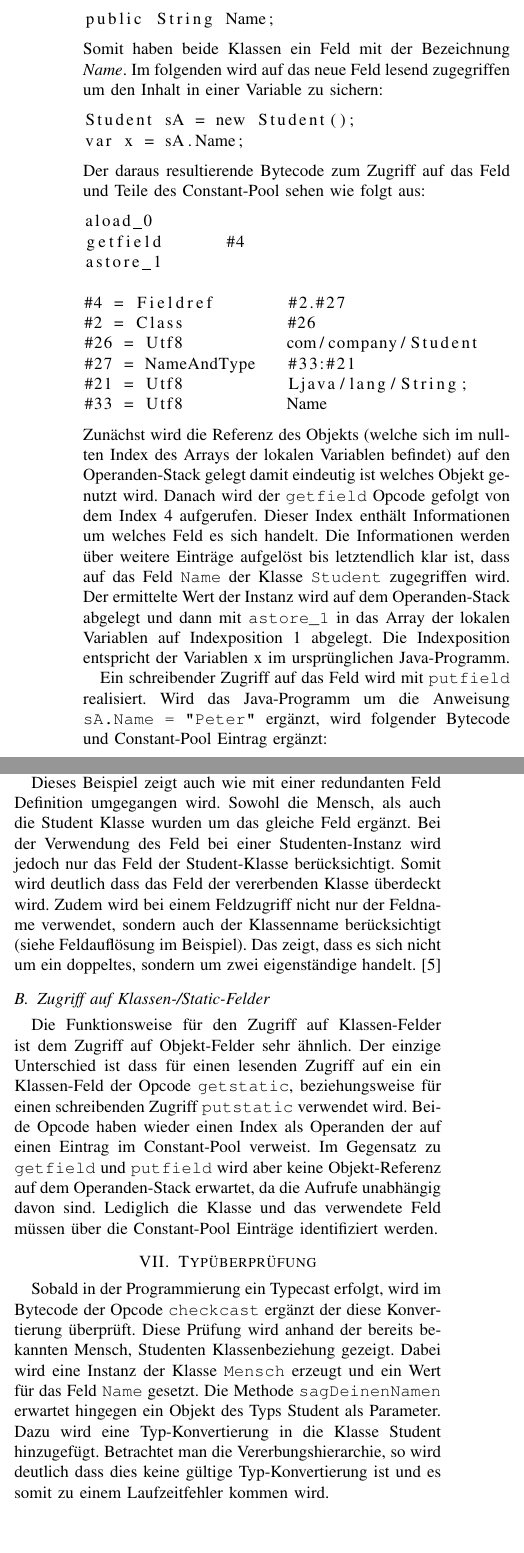
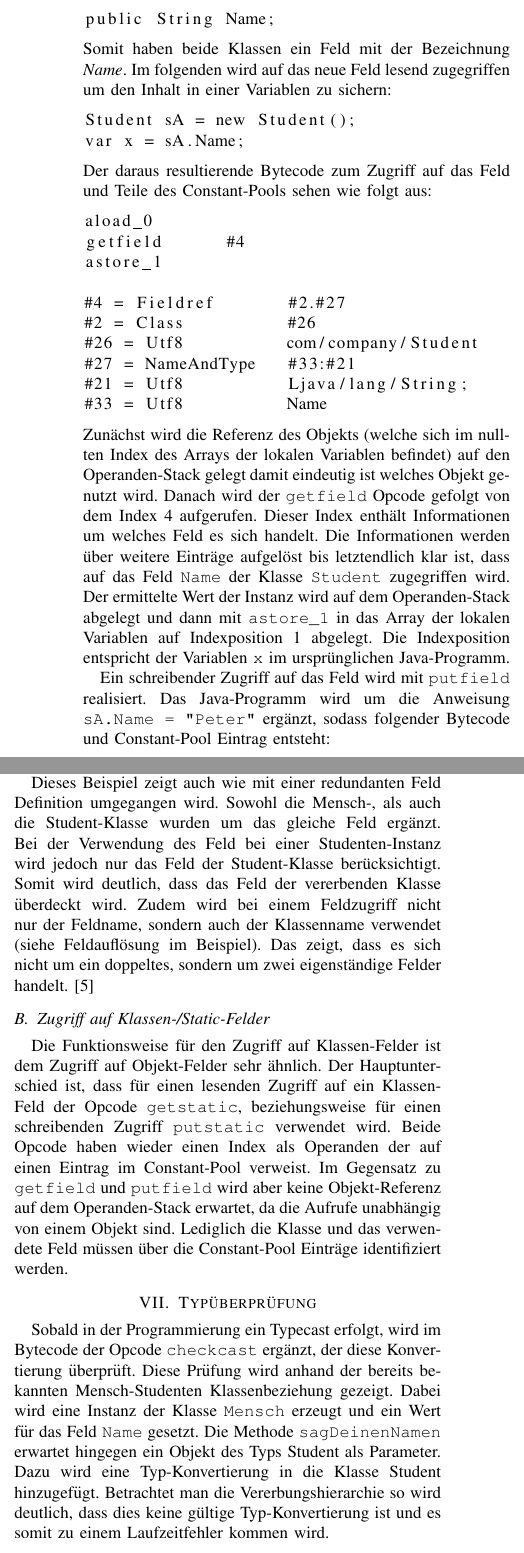
Before and after one commit to georg-braun/Study-Seminararbeit-OO-In-Der-JVM-WS1819, a LaTeX paper (Dokument/Seminararbeit.tex): two parts of the columns of page 6 of 7, joined at a grey line, cut so that both start at the same text, the shorter picture padded with empty space. Compiled offline with pdfLaTeX; a missing font is replaced by an installed copy or a similar font; a LaTeX package or settings file that is missing is left out.

Commit message:
Korrektur fertig

```diff
--- a/Dokument/Seminararbeit.tex
+++ b/Dokument/Seminararbeit.tex
@@ -250,12 +250,12 @@ Für den Zugriff auf Felder eines Objekts werden die Opcodes \verb|putfield| und
 \begin{lstlisting}
 public String Name;
 \end{lstlisting}
-Somit haben beide Klassen ein Feld mit der Bezeichnung \textit{Name}. Im folgenden wird auf das neue Feld lesend zugegriffen um den Inhalt in einer Variable zu sichern:
+Somit haben beide Klassen ein Feld mit der Bezeichnung \textit{Name}. Im folgenden wird auf das neue Feld lesend zugegriffen um den Inhalt in einer Variablen zu sichern:
 \begin{lstlisting}
 Student sA = new Student();
 var x = sA.Name;
 \end{lstlisting}
-Der daraus resultierende Bytecode zum Zugriff auf das Feld und Teile des Constant-Pool sehen wie folgt aus:
+Der daraus resultierende Bytecode zum Zugriff auf das Feld und Teile des Constant-Pools sehen wie folgt aus:
 \begin{lstlisting}
 aload_0
 getfield      #4
@@ -268,9 +268,9 @@ astore_1
 #21 = Utf8          Ljava/lang/String;
 #33 = Utf8          Name
 \end{lstlisting}
-Zunächst wird die Referenz des Objekts (welche sich im nullten Index des Arrays der lokalen Variablen befindet) auf den Operanden-Stack gelegt damit eindeutig ist welches Objekt genutzt wird. Danach wird der \verb|getfield| Opcode gefolgt von dem Index 4 aufgerufen. Dieser Index enthält Informationen um welches Feld es sich handelt. Die Informationen werden über weitere Einträge aufgelöst bis letztendlich klar ist, dass auf das Feld \verb|Name| der Klasse \verb|Student| zugegriffen wird. Der ermittelte Wert der Instanz wird auf dem Operanden-Stack abgelegt und dann mit \verb|astore_1| in das Array der lokalen Variablen auf Indexposition 1 abgelegt. Die Indexposition entspricht der Variablen x im ursprünglichen Java-Programm.
+Zunächst wird die Referenz des Objekts (welche sich im nullten Index des Arrays der lokalen Variablen befindet) auf den Operanden-Stack gelegt damit eindeutig ist welches Objekt genutzt wird. Danach wird der \verb|getfield| Opcode gefolgt von dem Index 4 aufgerufen. Dieser Index enthält Informationen um welches Feld es sich handelt. Die Informationen werden über weitere Einträge aufgelöst bis letztendlich klar ist, dass auf das Feld \verb|Name| der Klasse \verb|Student| zugegriffen wird. Der ermittelte Wert der Instanz wird auf dem Operanden-Stack abgelegt und dann mit \verb|astore_1| in das Array der lokalen Variablen auf Indexposition 1 abgelegt. Die Indexposition entspricht der Variablen \verb|x| im ursprünglichen Java-Programm.
 
-Ein schreibender Zugriff auf das Feld wird mit \verb|putfield| realisiert. Wird das Java-Programm um die Anweisung \verb|sA.Name = "Peter"| ergänzt, wird folgender Bytecode und Constant-Pool Eintrag ergänzt:
+Ein schreibender Zugriff auf das Feld wird mit \verb|putfield| realisiert. Das Java-Programm wird um die Anweisung \verb|sA.Name = "Peter"| ergänzt, sodass folgender Bytecode und Constant-Pool Eintrag entsteht:
 \begin{lstlisting}
 aload_0
 ldc           #5
@@ -281,15 +281,15 @@ putfield      #4
 \end{lstlisting}
 Wieder wird die Objekt-Referenz auf den Operanden-Stack gelegt. Mit dem Opcode \verb|ldc| und dem folgenden Index wird ein Wert aus dem Constant-Pool entnommen und auf den Operanden-Stack gelegt. In dem konkreten Beispiel wird der String \textit{Peter} auf dem Stack abgelegt. Somit befinden sich auf dem Operanden-Stack die Objekt-Referenz und der String als Parameter. Diese beiden Elemente werden durch den \verb|putfield| Opcode konsumiert. Die Vorgehensweise für den Feldzugriff ist identisch zum \verb|gefield| Beispiel.
 
-Dieses Beispiel zeigt auch wie mit einer redundanten Feld Definition umgegangen wird. Sowohl die Mensch, als auch die Student Klasse wurden um das gleiche Feld ergänzt. Bei der Verwendung des Feld bei einer Studenten-Instanz wird jedoch nur das Feld der Student-Klasse berücksichtigt. Somit wird deutlich dass das Feld der vererbenden Klasse überdeckt wird. Zudem wird bei einem Feldzugriff nicht nur der Feldname verwendet, sondern auch der Klassenname berücksichtigt (siehe Feldauflösung im Beispiel). Das zeigt, dass es sich nicht um ein doppeltes, sondern um zwei eigenständige handelt. \cite{Venners.1996}
+Dieses Beispiel zeigt auch wie mit einer redundanten Feld Definition umgegangen wird. Sowohl die Mensch-, als auch die Student-Klasse wurden um das gleiche Feld ergänzt. Bei der Verwendung des Feld bei einer Studenten-Instanz wird jedoch nur das Feld der Student-Klasse berücksichtigt. Somit wird deutlich, dass das Feld der vererbenden Klasse überdeckt wird. Zudem wird bei einem Feldzugriff nicht nur der Feldname, sondern auch der Klassenname verwendet (siehe Feldauflösung im Beispiel). Das zeigt, dass es sich nicht um ein doppeltes, sondern um zwei eigenständige Felder handelt. \cite{Venners.1996}
 
 
 \subsection{Zugriff auf Klassen-/Static-Felder}
-Die Funktionsweise für den Zugriff auf Klassen-Felder ist dem Zugriff auf Objekt-Felder sehr ähnlich. Der einzige Unterschied ist dass für einen lesenden Zugriff auf ein ein Klassen-Feld der Opcode \verb|getstatic|, beziehungsweise für einen schreibenden Zugriff \verb|putstatic| verwendet wird. Beide Opcode haben wieder einen Index als Operanden der auf einen Eintrag im Constant-Pool verweist. Im Gegensatz zu \verb|getfield| und \verb|putfield| wird aber keine Objekt-Referenz auf dem Operanden-Stack erwartet, da die Aufrufe unabhängig davon sind. Lediglich die Klasse und das verwendete Feld müssen über die Constant-Pool Einträge identifiziert werden.
+Die Funktionsweise für den Zugriff auf Klassen-Felder ist dem Zugriff auf Objekt-Felder sehr ähnlich. Der Hauptunterschied ist, dass für einen lesenden Zugriff auf ein Klassen-Feld der Opcode \verb|getstatic|, beziehungsweise für einen schreibenden Zugriff \verb|putstatic| verwendet wird. Beide Opcode haben wieder einen Index als Operanden der auf einen Eintrag im Constant-Pool verweist. Im Gegensatz zu \verb|getfield| und \verb|putfield| wird aber keine Objekt-Referenz auf dem Operanden-Stack erwartet, da die Aufrufe unabhängig von einem Objekt sind. Lediglich die Klasse und das verwendete Feld müssen über die Constant-Pool Einträge identifiziert werden.
 
 
 \section{Typüberprüfung}
-Sobald in der Programmierung ein Typecast erfolgt, wird im Bytecode der Opcode \verb|checkcast| ergänzt der diese Konvertierung überprüft. Diese Prüfung wird anhand der bereits bekannten Mensch, Studenten Klassenbeziehung gezeigt. Dabei wird eine Instanz der Klasse \verb|Mensch| erzeugt und ein Wert für das Feld \verb|Name| gesetzt. Die Methode \verb|sagDeinenNamen| erwartet hingegen ein Objekt des Typs Student als Parameter. Dazu wird eine Typ-Konvertierung in die Klasse Student hinzugefügt. Betrachtet man die Vererbungshierarchie, so wird deutlich dass dies keine gültige Typ-Konvertierung ist und es somit zu einem Laufzeitfehler kommen wird.
+Sobald in der Programmierung ein Typecast erfolgt, wird im Bytecode der Opcode \verb|checkcast| ergänzt, der diese Konvertierung überprüft. Diese Prüfung wird anhand der bereits bekannten Mensch-Studenten Klassenbeziehung gezeigt. Dabei wird eine Instanz der Klasse \verb|Mensch| erzeugt und ein Wert für das Feld \verb|Name| gesetzt. Die Methode \verb|sagDeinenNamen| erwartet hingegen ein Objekt des Typs Student als Parameter. Dazu wird eine Typ-Konvertierung in die Klasse Student hinzugefügt. Betrachtet man die Vererbungshierarchie so wird deutlich, dass dies keine gültige Typ-Konvertierung ist und es somit zu einem Laufzeitfehler kommen wird.
 \begin{lstlisting}
 public static void main() {
 	Mensch hM = new Mensch();
```
Also changed, not shown: Dokument/Seminararbeit.tex (20 more changed lines).
